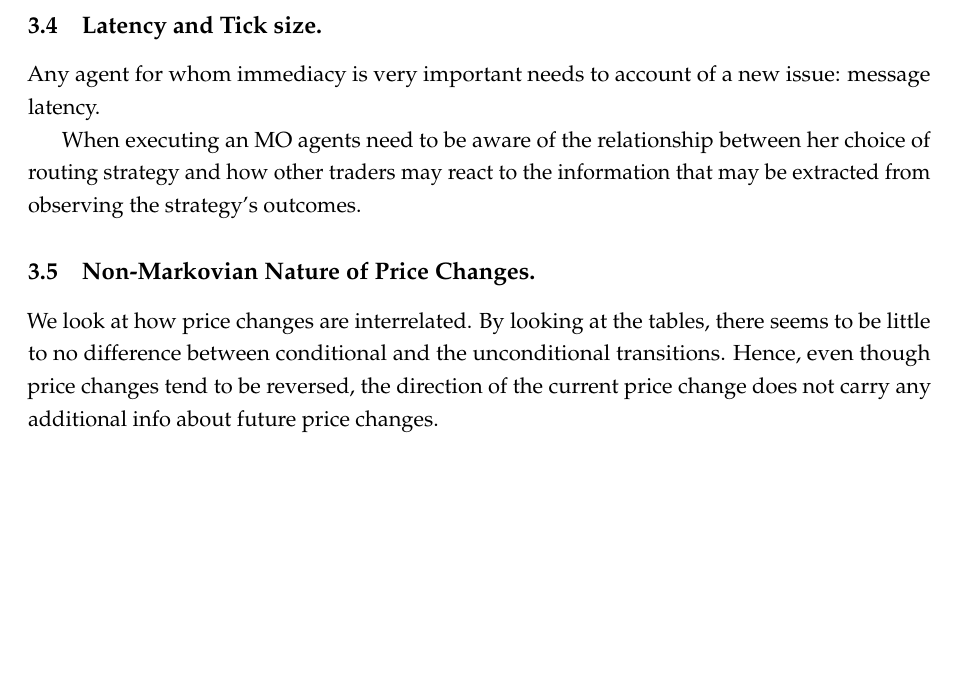
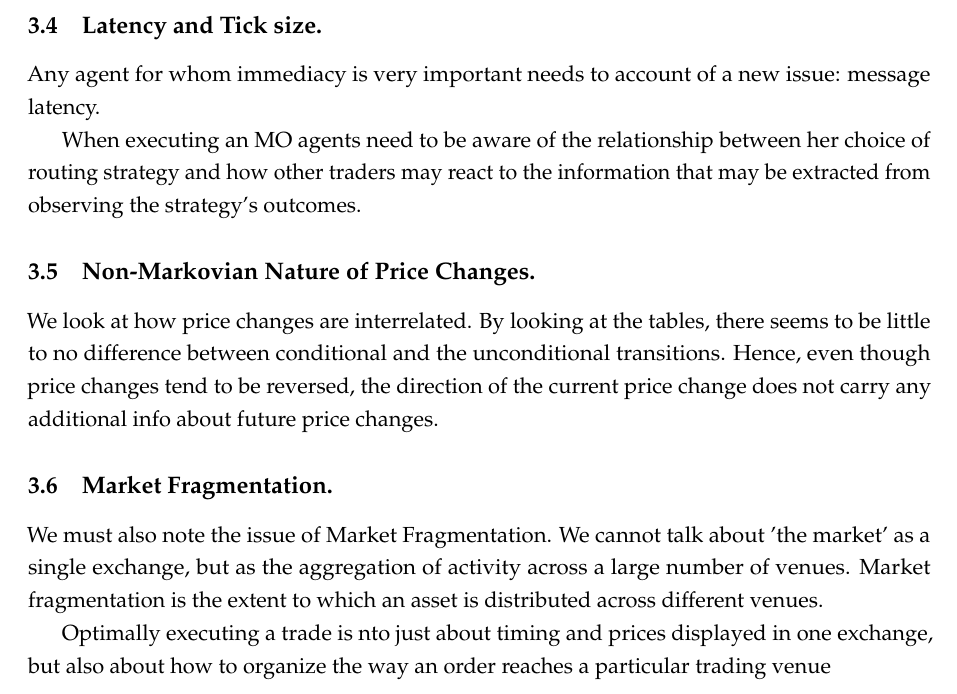
Before and after one commit to gkhater/HFT-notes, a LaTeX document (notes.tex): part of page 10 of 10, cut so that both start at the same text, the shorter picture padded with empty space. Compiled offline with pdfLaTeX.

Commit message:
Market Fragmentation

```diff
--- a/notes.tex
+++ b/notes.tex
@@ -490,6 +490,13 @@ We look at how price changes are interrelated. By looking at the tables, there s
 conditional and the unconditional transitions. Hence, even though price changes tend to be reversed, the direction of the
 current price change does not carry any additional info about future price changes.
 
+\subsection{Market Fragmentation.}
+We must also note the issue of Market Fragmentation. We cannot talk about 'the market' as a single exchange,
+but as the aggregation of activity across a large number of venues. Market fragmentation is the extent to which an
+asset is distributed across different venues.
+
+Optimally executing a trade is nto just about timing and prices displayed in one exchange, but also about
+how to organize the way an order reaches a particular trading venue
 
 
 \end{document}
```
Also changed, not shown: out/notes.pdf, 1 other file.
